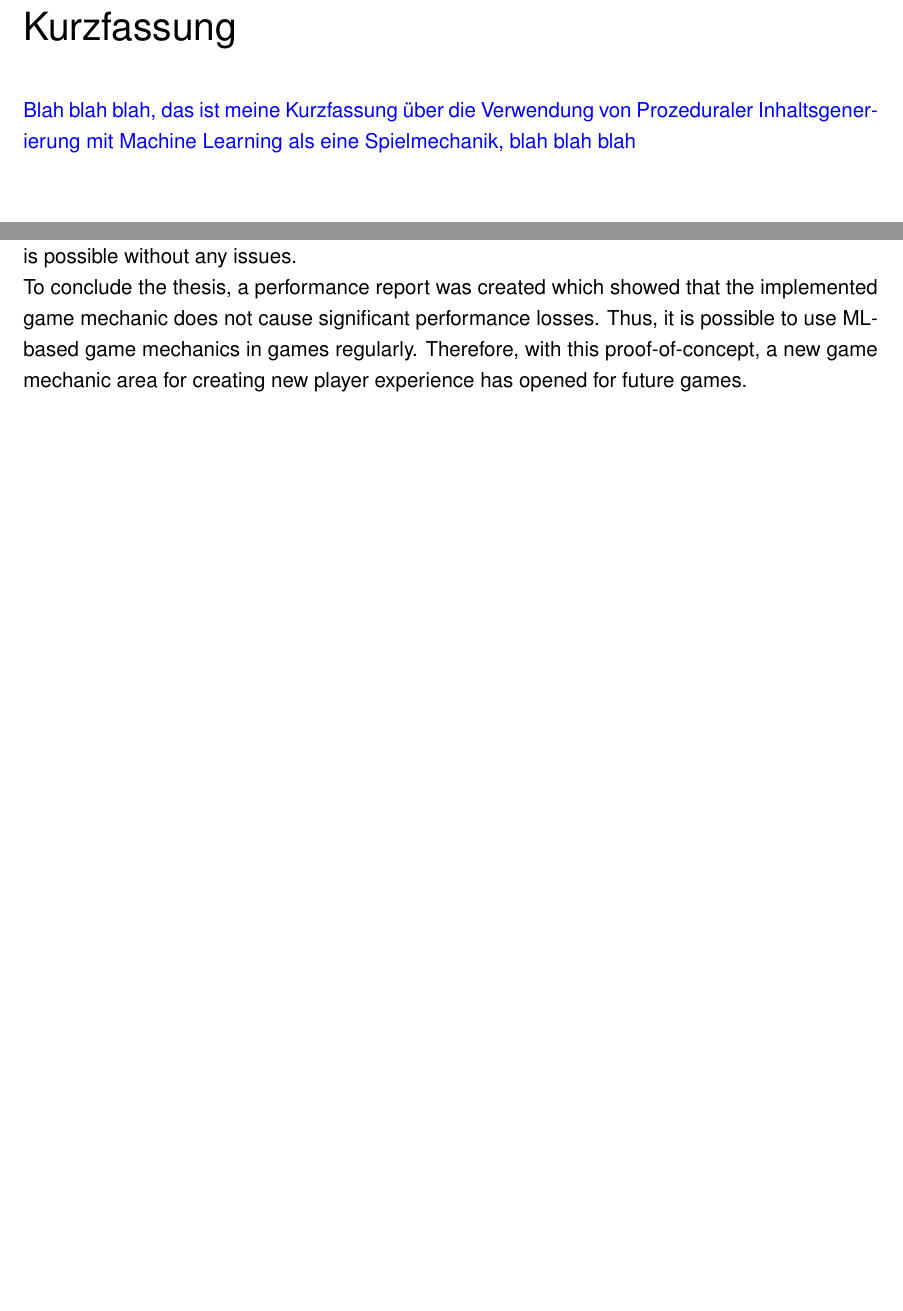
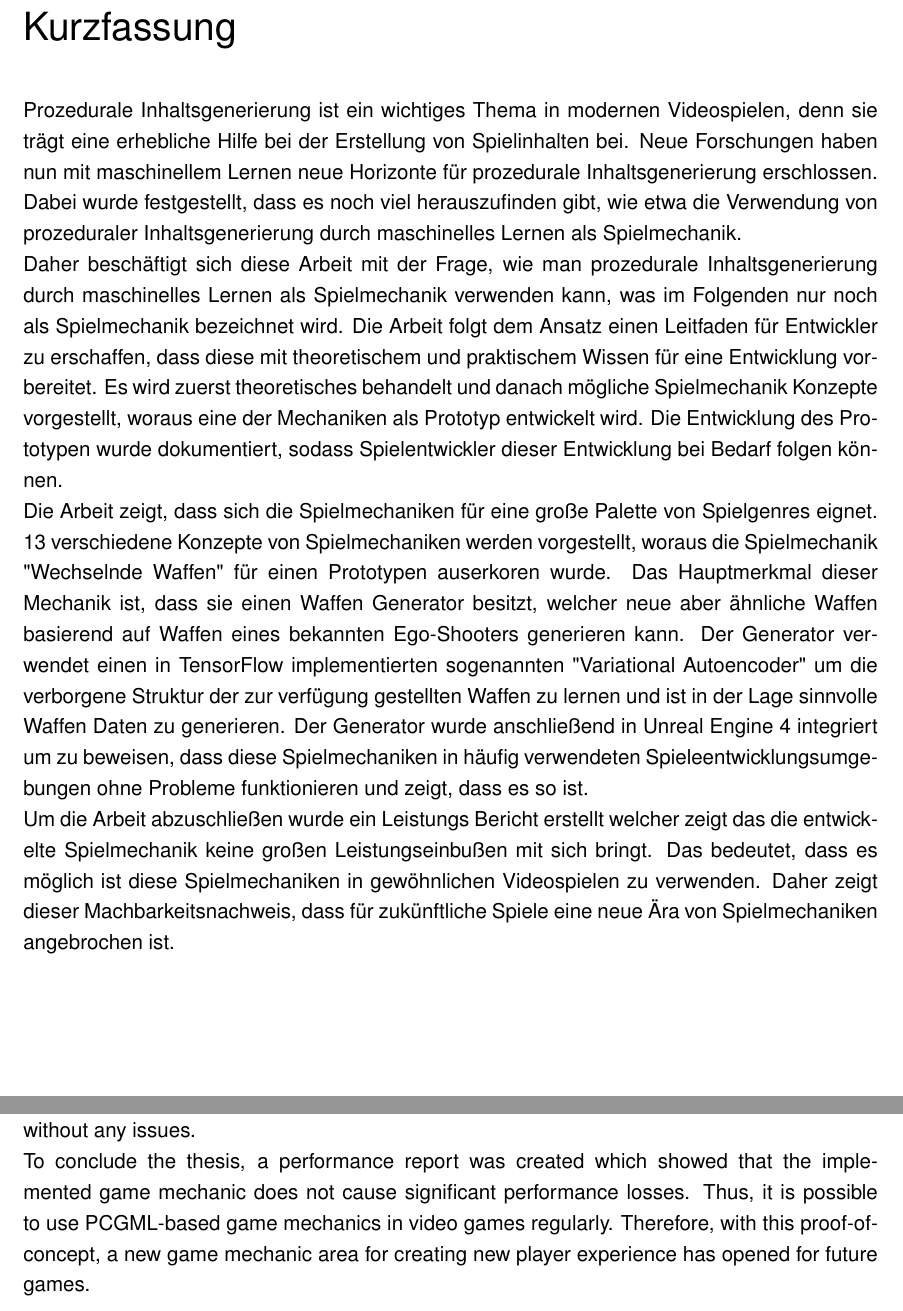
Before and after one commit to bernhardrieder/PCGML-Game-Mechanics, a LaTeX thesis (LaTeX/thesis.tex): two parts of pages 3 and 4 of 106, joined at a grey line, cut so that both start at the same text, the shorter picture padded with empty space. Compiled offline with pdfLaTeX; an older LaTeX class or package is replaced by its successor.

Commit message:
finished abstract in german

```diff
--- a/LaTeX/thesis.tex
+++ b/LaTeX/thesis.tex
@@ -92,13 +92,18 @@
 %\secondsupervisor[Begutachter]{Titel Vorname Name, Titel}
 %\secondsupervisor[Begutachterinnen]{Titel Vorname Name, Titel}
 \place{Philadelphia}
-\kurzfassung{{\color{blue}Blah blah blah, das ist meine Kurzfassung über die Verwendung von Prozeduraler Inhaltsgenerierung mit Machine Learning als eine Spielmechanik, blah blah blah}}
+\kurzfassung{
+	Prozedurale Inhaltsgenerierung ist ein wichtiges Thema in modernen Videospielen, denn sie trägt eine erhebliche Hilfe bei der Erstellung von Spielinhalten bei. Neue Forschungen haben nun mit maschinellem Lernen neue Horizonte für prozedurale Inhaltsgenerierung erschlossen. Dabei wurde festgestellt, dass es noch viel herauszufinden gibt, wie etwa die Verwendung von prozeduraler Inhaltsgenerierung durch maschinelles Lernen als Spielmechanik.\\
+	Daher beschäftigt sich diese Arbeit mit der Frage, wie man prozedurale Inhaltsgenerierung durch maschinelles Lernen als Spielmechanik verwenden kann, was im Folgenden nur noch als Spielmechanik bezeichnet wird. Die Arbeit folgt dem Ansatz einen Leitfaden für Entwickler zu erschaffen, dass diese mit theoretischem und praktischem Wissen für eine Entwicklung vorbereitet. Es wird zuerst theoretisches behandelt und danach mögliche Spielmechanik Konzepte vorgestellt, woraus eine der Mechaniken als Prototyp entwickelt wird. Die Entwicklung des Prototypen wurde dokumentiert, sodass Spielentwickler dieser Entwicklung bei Bedarf folgen können.\\
+	Die Arbeit zeigt, dass sich die Spielmechaniken für eine große Palette von Spielgenres eignet. 13 verschiedene Konzepte von Spielmechaniken werden vorgestellt, woraus die Spielmechanik "Wechselnde Waffen" für einen Prototypen auserkoren wurde. Das Hauptmerkmal dieser Mechanik ist, dass sie einen Waffen Generator besitzt, welcher neue aber ähnliche Waffen basierend auf Waffen eines bekannten Ego-Shooters generieren kann. Der Generator verwendet einen in TensorFlow implementierten sogenannten "Variational Autoencoder" um die verborgene Struktur der zur verfügung gestellten Waffen zu lernen und ist in der Lage sinnvolle Waffen Daten zu generieren. Der Generator wurde anschließend in Unreal Engine 4 integriert um zu beweisen, dass diese Spielmechaniken in häufig verwendeten Spieleentwicklungsumgebungen ohne Probleme funktionieren und zeigt, dass es so ist.\\
+	Um die Arbeit abzuschließen wurde ein Leistungs Bericht erstellt welcher zeigt das die entwickelte Spielmechanik keine großen Leistungseinbußen mit sich bringt. Das bedeutet, dass es möglich ist diese Spielmechaniken in gewöhnlichen Videospielen zu verwenden. Daher zeigt dieser Machbarkeitsnachweis, dass für zukünftliche Spiele eine neue Ära von Spielmechaniken angebrochen ist.
+}
 \schlagworte{Prozedurale Inhaltsgenerierung, Machine Learning, Spielemechanik, Künstliche Intelligenz, Spieleentwicklung, Neuronale Netze}
 \outline{
 	Procedural Content Generation (PCG) is a powerful and essential topic in modern video games which helps developers to create a vast amount of game elements. Brand new and recent research now connected PCG with Machine Learning (ML) to enable new horizons of content generation. Nevertheless, the research showed that there is still much to do and left the problem of using PCG via ML (PCGML) as a game mechanic open for further research.\\
 	For this reason, this thesis dedicated itself to address this open problem with a theoretical and practical approach and furthermore provides developers with a guideline about the procedure of developing PCGML game mechanics. It first addressed fundamental theoretical issues which help to create awareness for PCGML in the first place. It then addressed possible PCGML game mechanics where one of them was implemented in a game prototype scenario. The entire development process for this prototype was documented so that developers can follow them step by step to implement their PCGML game mechanics.\\
 	Now, the research showed that PCGML game mechanics are suitable for a broad range of games and are not limited to particular genres. 13 different ideas are described in the thesis and one particular idea called "\nameref{idea::changingWeapons}" was then implemented in a game prototype scenario. The game mechanics primary feature is a weapon generator which can generate new and similar weapons based on the weapons of a favorite first-person shooter game. In specific, the generator uses a with TensorFlow implemented variational autoencoder to learn the underlying and hidden structure of the provided weapon data and can generate useful weapon data. This generator was then integrated into Unreal Engine 4 to test and prove that a PCGML game mechanic can be used in a typical game engine and showed that this application is possible without any issues.\\
-	To conclude the thesis, a performance report was created which showed that the implemented game mechanic does not cause significant performance losses. Thus, it is possible to use ML-based game mechanics in games regularly. Therefore, with this proof-of-concept, a new game mechanic area for creating new player experience has opened for future games.
+	To conclude the thesis, a performance report was created which showed that the implemented game mechanic does not cause significant performance losses. Thus, it is possible to use PCGML-based game mechanics in video games regularly. Therefore, with this proof-of-concept, a new game mechanic area for creating new player experience has opened for future games.
 }
 \keywords{Procedural Content Generation, Machine Learning, Game Mechanic, Artifial Intelligence, Game Development, Neural Networks}
 \acknowledgements{I want to thank the Austrian Marshallplan Foundation which sponsored my stay in the United States of America to write this master thesis. Moreover, many thanks to Dipl.-Ing. (FH) Alexander Hofmann who contributed with his consent, extensive help and support, and the excellent recommendation for the most suitable international University for a study abroad. For this reason, I also want to say thank you to the Drexel University and Dr. Michael Wagner who invited me to work on the thesis in their department. Last but not least, a special thank you to Dr. Santiago Onta\~{n}\'{o}n - my supervisor at the Drexel University - I could not have finished this master thesis without your extraordinary support!}
```
